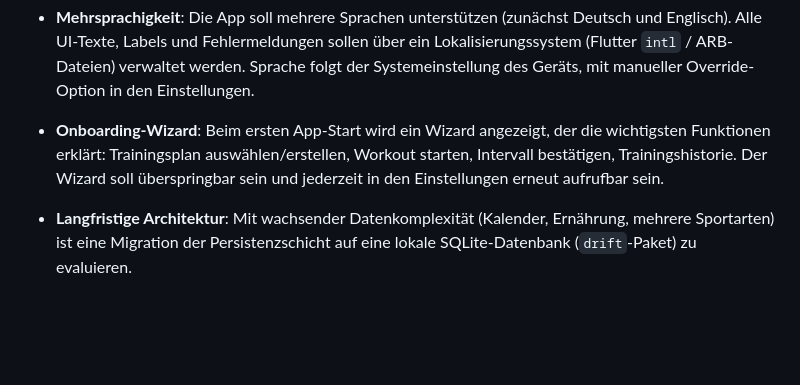
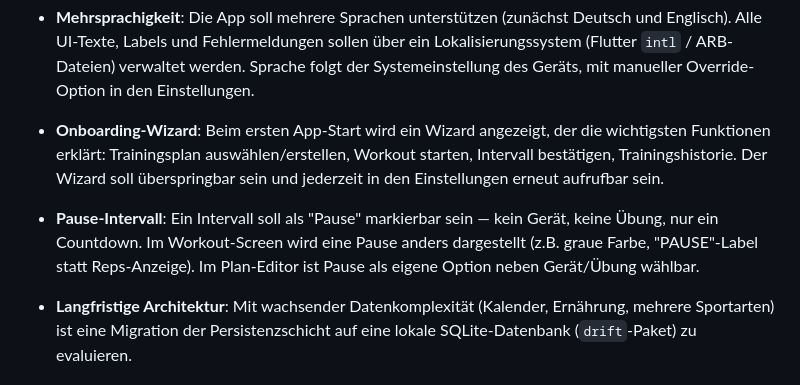
Before and after one commit to TobiasSteffen/emom_app, a Markdown page: docs/emom_app_spezifikation.md, the part around the change. Rendered like a GitHub page; blank space fills up the shorter version.

Commit message:
docs: add Pause-Intervall to TODO

```diff
--- a/docs/emom_app_spezifikation.md
+++ b/docs/emom_app_spezifikation.md
@@ -455,4 +455,6 @@ Kopfzeile der Detailansicht: Datum, `X/30 Intervalle`, Gesamtreps-Aufschlüsselu
 
 - **Onboarding-Wizard**: Beim ersten App-Start wird ein Wizard angezeigt, der die wichtigsten Funktionen erklärt: Trainingsplan auswählen/erstellen, Workout starten, Intervall bestätigen, Trainingshistorie. Der Wizard soll überspringbar sein und jederzeit in den Einstellungen erneut aufrufbar sein.
 
+- **Pause-Intervall**: Ein Intervall soll als "Pause" markierbar sein — kein Gerät, keine Übung, nur ein Countdown. Im Workout-Screen wird eine Pause anders dargestellt (z.B. graue Farbe, "PAUSE"-Label statt Reps-Anzeige). Im Plan-Editor ist Pause als eigene Option neben Gerät/Übung wählbar.
+
 - **Langfristige Architektur**: Mit wachsender Datenkomplexität (Kalender, Ernährung, mehrere Sportarten) ist eine Migration der Persistenzschicht auf eine lokale SQLite-Datenbank (`drift`-Paket) zu evaluieren.
```
